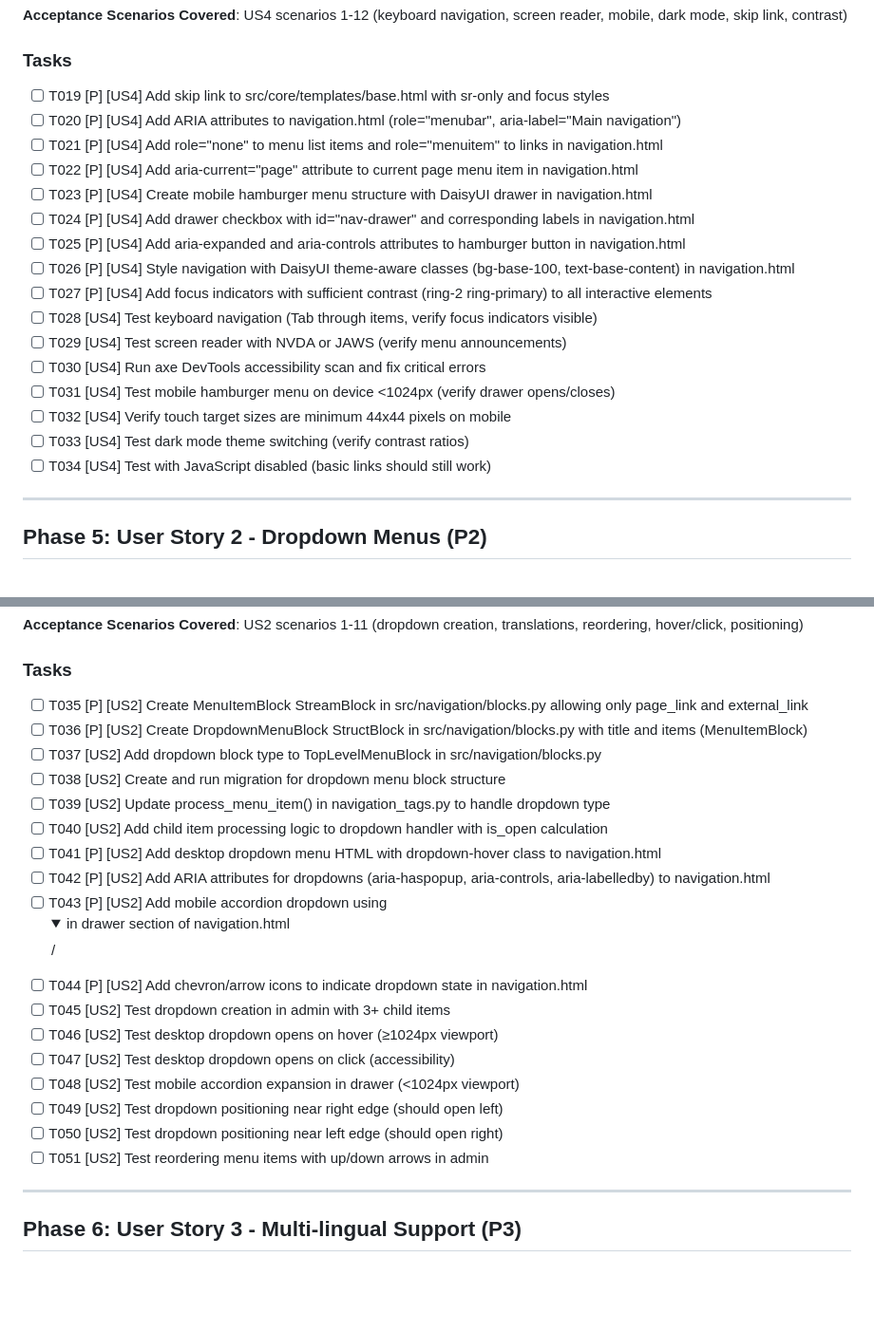
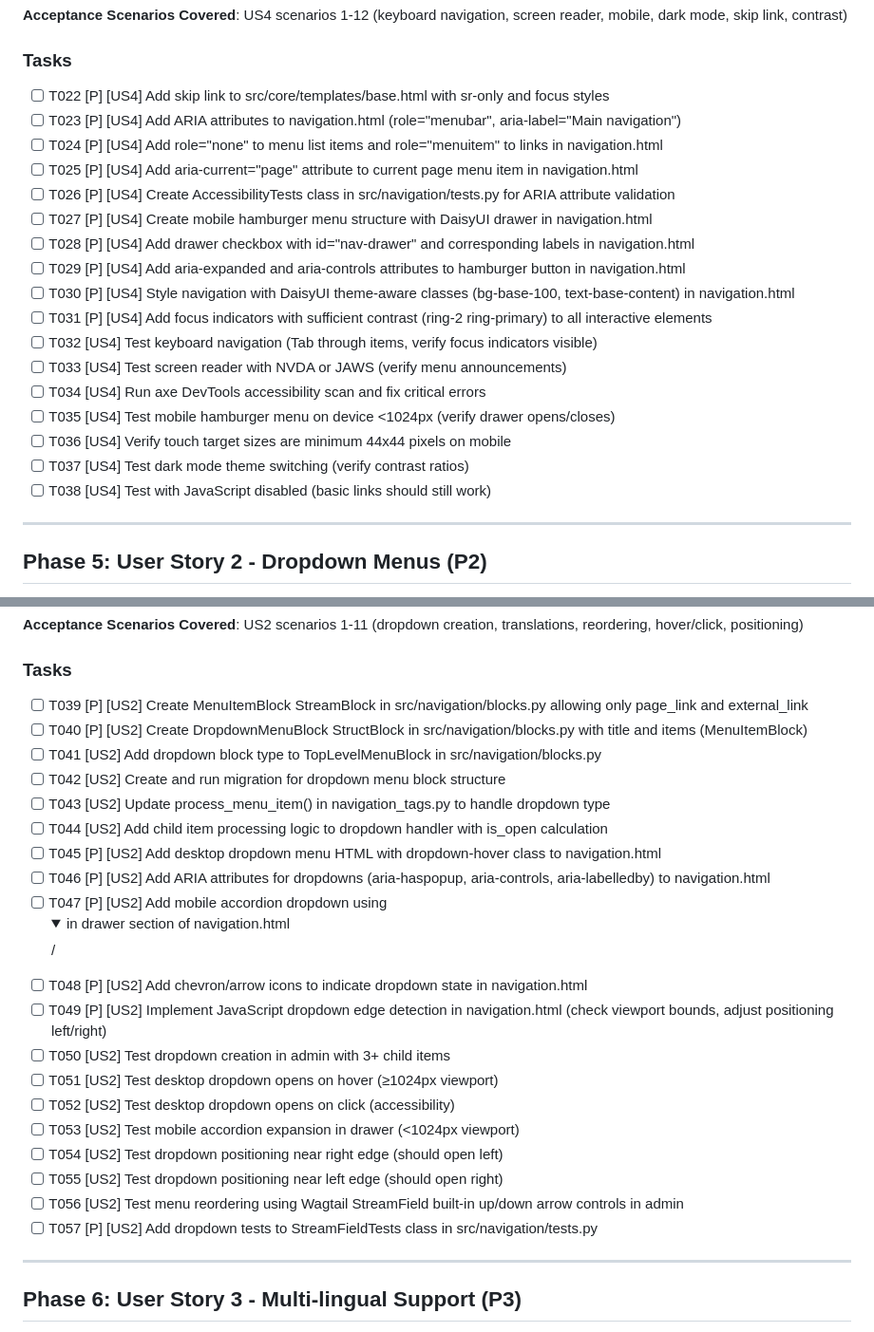
Before and after one commit to WesternFriend/QuakerCMS, a Markdown page: specs/002-nav-menu-system/tasks.md, 2 parts joined by grey strips. Shown: that part at 95% size. Rendered like a GitHub page; folded sections open; blank space fills up the shorter version.

```diff
--- a/specs/002-nav-menu-system/tasks.md
+++ b/specs/002-nav-menu-system/tasks.md
@@ -159,22 +162,23 @@ Phase 7 (Polish)
 
 ### Tasks
 
-- [ ] T019 [P] [US4] Add skip link to src/core/templates/base.html with sr-only and focus styles
-- [ ] T020 [P] [US4] Add ARIA attributes to navigation.html (role="menubar", aria-label="Main navigation")
-- [ ] T021 [P] [US4] Add role="none" to menu list items and role="menuitem" to links in navigation.html
-- [ ] T022 [P] [US4] Add aria-current="page" attribute to current page menu item in navigation.html
-- [ ] T023 [P] [US4] Create mobile hamburger menu structure with DaisyUI drawer in navigation.html
-- [ ] T024 [P] [US4] Add drawer checkbox with id="nav-drawer" and corresponding labels in navigation.html
-- [ ] T025 [P] [US4] Add aria-expanded and aria-controls attributes to hamburger button in navigation.html
-- [ ] T026 [P] [US4] Style navigation with DaisyUI theme-aware classes (bg-base-100, text-base-content) in navigation.html
-- [ ] T027 [P] [US4] Add focus indicators with sufficient contrast (ring-2 ring-primary) to all interactive elements
-- [ ] T028 [US4] Test keyboard navigation (Tab through items, verify focus indicators visible)
-- [ ] T029 [US4] Test screen reader with NVDA or JAWS (verify menu announcements)
-- [ ] T030 [US4] Run axe DevTools accessibility scan and fix critical errors
-- [ ] T031 [US4] Test mobile hamburger menu on device <1024px (verify drawer opens/closes)
-- [ ] T032 [US4] Verify touch target sizes are minimum 44x44 pixels on mobile
-- [ ] T033 [US4] Test dark mode theme switching (verify contrast ratios)
-- [ ] T034 [US4] Test with JavaScript disabled (basic links should still work)
+- [ ] T022 [P] [US4] Add skip link to src/core/templates/base.html with sr-only and focus styles
+- [ ] T023 [P] [US4] Add ARIA attributes to navigation.html (role="menubar", aria-label="Main navigation")
+- [ ] T024 [P] [US4] Add role="none" to menu list items and role="menuitem" to links in navigation.html
+- [ ] T025 [P] [US4] Add aria-current="page" attribute to current page menu item in navigation.html
+- [ ] T026 [P] [US4] Create AccessibilityTests class in src/navigation/tests.py for ARIA attribute validation
+- [ ] T027 [P] [US4] Create mobile hamburger menu structure with DaisyUI drawer in navigation.html
+- [ ] T028 [P] [US4] Add drawer checkbox with id="nav-drawer" and corresponding labels in navigation.html
+- [ ] T029 [P] [US4] Add aria-expanded and aria-controls attributes to hamburger button in navigation.html
+- [ ] T030 [P] [US4] Style navigation with DaisyUI theme-aware classes (bg-base-100, text-base-content) in navigation.html
+- [ ] T031 [P] [US4] Add focus indicators with sufficient contrast (ring-2 ring-primary) to all interactive elements
+- [ ] T032 [US4] Test keyboard navigation (Tab through items, verify focus indicators visible)
+- [ ] T033 [US4] Test screen reader with NVDA or JAWS (verify menu announcements)
+- [ ] T034 [US4] Run axe DevTools accessibility scan and fix critical errors
+- [ ] T035 [US4] Test mobile hamburger menu on device <1024px (verify drawer opens/closes)
+- [ ] T036 [US4] Verify touch target sizes are minimum 44x44 pixels on mobile
+- [ ] T037 [US4] Test dark mode theme switching (verify contrast ratios)
+- [ ] T038 [US4] Test with JavaScript disabled (basic links should still work)
 
 ---
 
@@ -194,23 +198,25 @@ Phase 7 (Polish)
 
 ### Tasks
 
-- [ ] T035 [P] [US2] Create MenuItemBlock StreamBlock in src/navigation/blocks.py allowing only page_link and external_link
-- [ ] T036 [P] [US2] Create DropdownMenuBlock StructBlock in src/navigation/blocks.py with title and items (MenuItemBlock)
-- [ ] T037 [US2] Add dropdown block type to TopLevelMenuBlock in src/navigation/blocks.py
-- [ ] T038 [US2] Create and run migration for dropdown menu block structure
-- [ ] T039 [US2] Update process_menu_item() in navigation_tags.py to handle dropdown type
-- [ ] T040 [US2] Add child item processing logic to dropdown handler with is_open calculation
-- [ ] T041 [P] [US2] Add desktop dropdown menu HTML with dropdown-hover class to navigation.html
-- [ ] T042 [P] [US2] Add ARIA attributes for dropdowns (aria-haspopup, aria-controls, aria-labelledby) to navigation.html
-- [ ] T043 [P] [US2] Add mobile accordion dropdown using <details>/<summary> in drawer section of navigation.html
-- [ ] T044 [P] [US2] Add chevron/arrow icons to indicate dropdown state in navigation.html
-- [ ] T045 [US2] Test dropdown creation in admin with 3+ child items
-- [ ] T046 [US2] Test desktop dropdown opens on hover (≥1024px viewport)
-- [ ] T047 [US2] Test desktop dropdown opens on click (accessibility)
-- [ ] T048 [US2] Test mobile accordion expansion in drawer (<1024px viewport)
-- [ ] T049 [US2] Test dropdown positioning near right edge (should open left)
-- [ ] T050 [US2] Test dropdown positioning near left edge (should open right)
-- [ ] T051 [US2] Test reordering menu items with up/down arrows in admin
+- [ ] T039 [P] [US2] Create MenuItemBlock StreamBlock in src/navigation/blocks.py allowing only page_link and external_link
+- [ ] T040 [P] [US2] Create DropdownMenuBlock StructBlock in src/navigation/blocks.py with title and items (MenuItemBlock)
+- [ ] T041 [US2] Add dropdown block type to TopLevelMenuBlock in src/navigation/blocks.py
+- [ ] T042 [US2] Create and run migration for dropdown menu block structure
+- [ ] T043 [US2] Update process_menu_item() in navigation_tags.py to handle dropdown type
+- [ ] T044 [US2] Add child item processing logic to dropdown handler with is_open calculation
+- [ ] T045 [P] [US2] Add desktop dropdown menu HTML with dropdown-hover class to navigation.html
+- [ ] T046 [P] [US2] Add ARIA attributes for dropdowns (aria-haspopup, aria-controls, aria-labelledby) to navigation.html
+- [ ] T047 [P] [US2] Add mobile accordion dropdown using <details>/<summary> in drawer section of navigation.html
+- [ ] T048 [P] [US2] Add chevron/arrow icons to indicate dropdown state in navigation.html
+- [ ] T049 [P] [US2] Implement JavaScript dropdown edge detection in navigation.html (check viewport bounds, adjust positioning left/right)
+- [ ] T050 [US2] Test dropdown creation in admin with 3+ child items
+- [ ] T051 [US2] Test desktop dropdown opens on hover (≥1024px viewport)
+- [ ] T052 [US2] Test desktop dropdown opens on click (accessibility)
+- [ ] T053 [US2] Test mobile accordion expansion in drawer (<1024px viewport)
+- [ ] T054 [US2] Test dropdown positioning near right edge (should open left)
+- [ ] T055 [US2] Test dropdown positioning near left edge (should open right)
+- [ ] T056 [US2] Test menu reordering using Wagtail StreamField built-in up/down arrow controls in admin
+- [ ] T057 [P] [US2] Add dropdown tests to StreamFieldTests class in src/navigation/tests.py
 
 ---
 
```
Also changed, not shown: other parts of specs/002-nav-menu-system/tasks.md (+50 -45 lines).
